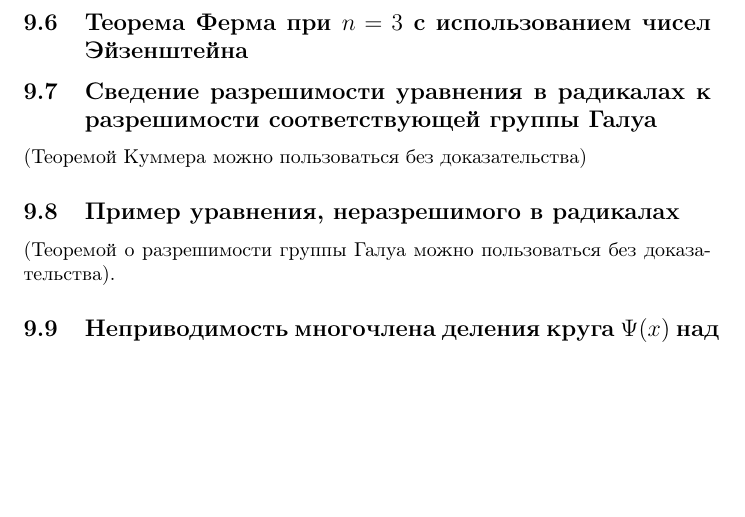
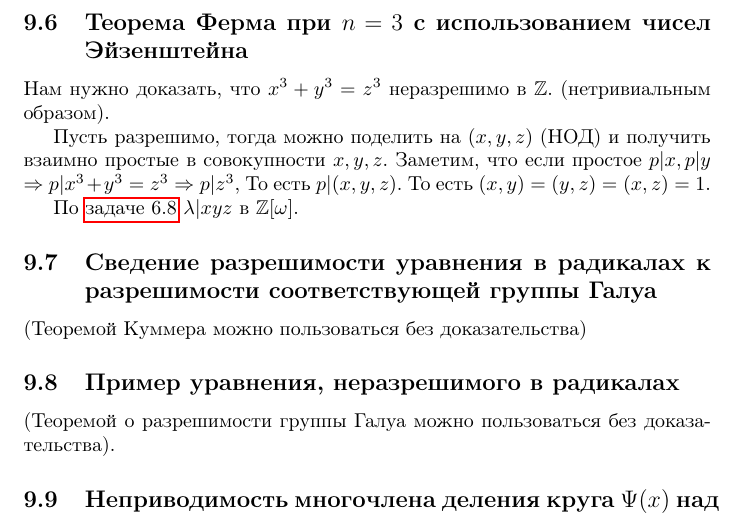
Before and after one commit to thefacetakt/rings-and-fields, a LaTeX document (main.tex, which reads sections/9.tex): part of page 9 of 9, cut so that both start at the same text, the shorter picture padded with empty space. Compiled offline with pdfLaTeX.

Commit message:
9.6 draft

```diff
--- a/main.tex
+++ b/main.tex
@@ -7,6 +7,8 @@
 \usepackage{amsmath,amssymb,amsthm,textcomp}
 
 \DeclareMathOperator{\Quot}{Quot}
+\DeclareMathOperator{\Z}{\mathbb{Z}}
+
 \newcommand{\bigslant}[2]{{\raisebox{.2em}{$#1$}
     \left/\raisebox{-.2em}{$#2$}\right.}}
 %\usepackage{graphicx}
--- a/sections/9.tex
+++ b/sections/9.tex
@@ -577,7 +577,18 @@
     то есть над $\mathbb{C}$ нет нетривиальных алгебраических расширений.
     Что и требовалось доказать.
 
-\hypertarget{9.6}{\subsection{Теорема Ферма при $n = 3$ с использованием чисел Эйзенштейна}}
+\hypertarget{9.6}{\subsection{Теорема Ферма при $n = 3$ с использованием чисел
+Эйзенштейна}}
+    Нам нужно доказать, что $x^3 + y^3 = z^3$ неразрешимо в $\mathbb{Z}$.
+    (нетривиальным образом).
+
+    Пусть разрешимо, тогда можно поделить на $(x, y, z)$ (НОД) и получить
+    взаимно простые в совокупности $x, y, z$. Заметим, что если простое
+    $p | x, p | y$ $\Rightarrow p | x^3 + y^3 = z^3 \Rightarrow p | z^3$,
+    То есть $p | (x, y, z)$. То есть $(x, y) = (y, z) = (x, z) = 1$.
+
+    По \hyperlink{6.8}{задаче 6.8} $\lambda | xyz$ в $\mathbb{Z}[\omega]$.
+
 
 \hypertarget{9.7}{\subsection{Сведение разрешимости уравнения в радикалах к разрешимости соответствующей группы Галуа}}
 (Теоремой Куммера можно пользоваться без доказательства)
```
Also changed, not shown: main.pdf.
